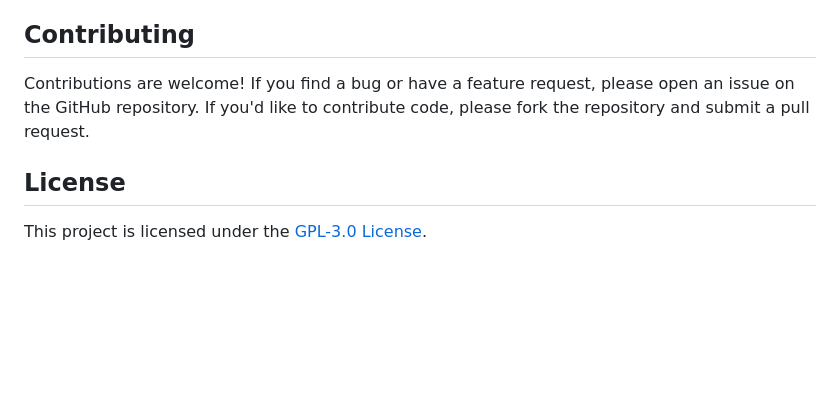
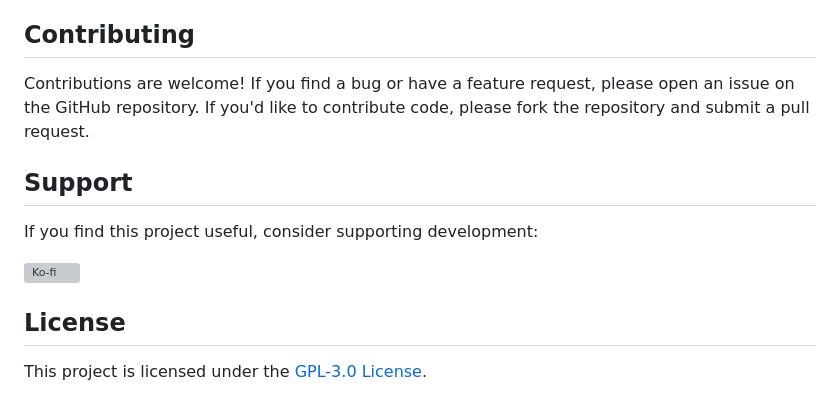
Before and after one commit to f0rw4rd/unitas, a Markdown page: README.md, the part around the change. Drawn GitHub-style; blank space fills up the shorter version; grey boxes are pictures that could not be loaded.

Commit message:
add ko-fi support link

```diff
--- a/README.md
+++ b/README.md
@@ -212,6 +212,12 @@ Unitas uses a configuration file (`~/.unitas`) to store Nessus API credentials.
 
 Contributions are welcome! If you find a bug or have a feature request, please open an issue on the GitHub repository. If you'd like to contribute code, please fork the repository and submit a pull request.
 
+## Support
+
+If you find this project useful, consider supporting development:
+
+[![Ko-fi](https://ko-fi.com/img/githubbutton_sm.svg)](https://ko-fi.com/f0rw4rd)
+
 ## License
 
 This project is licensed under the [GPL-3.0 License](LICENSE).
```
